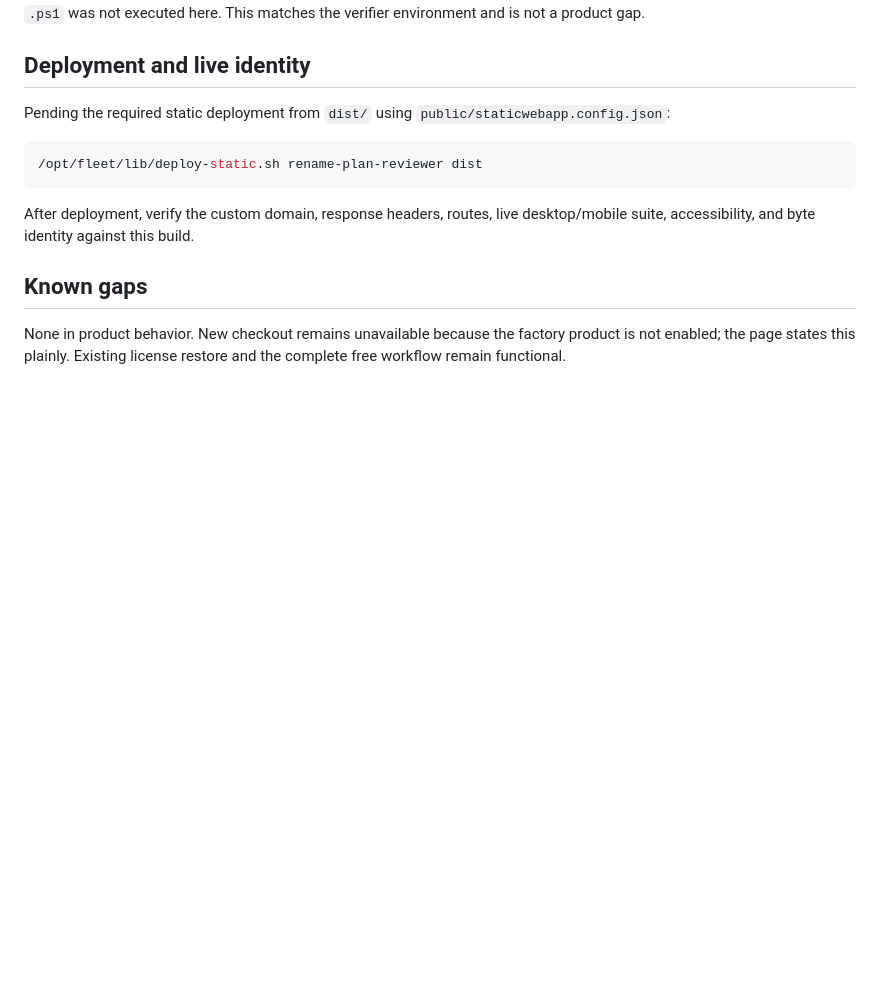
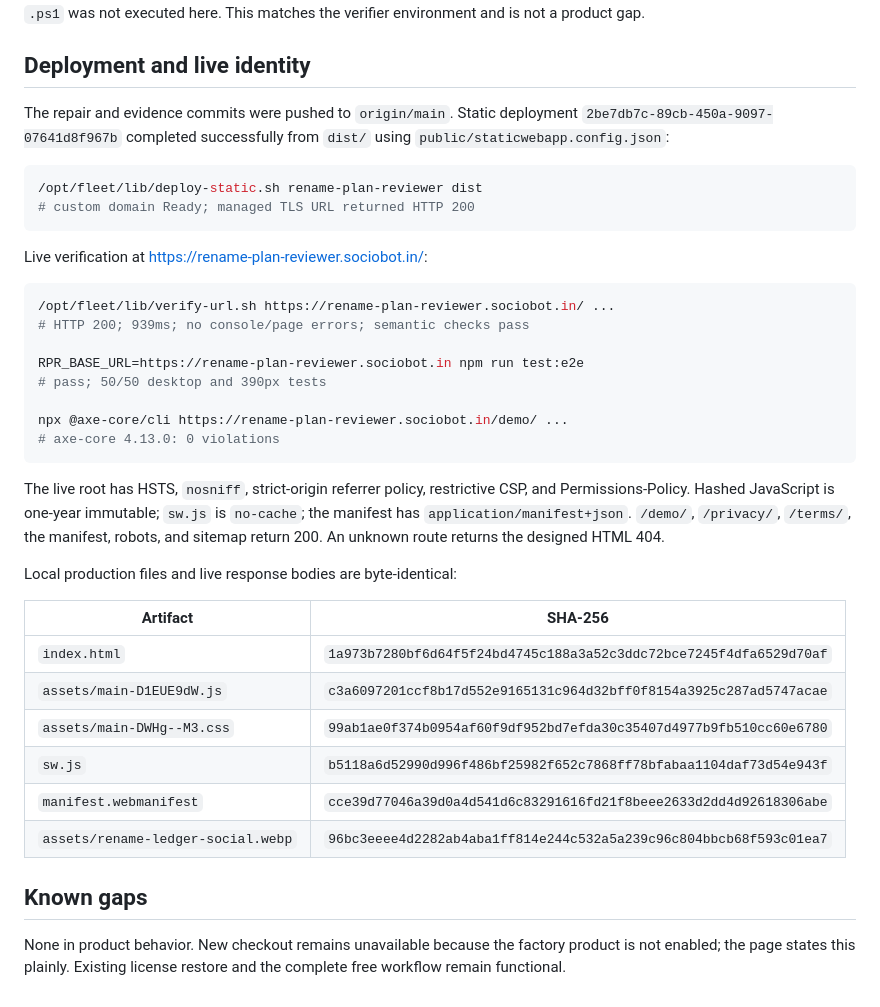
Before and after one commit to B-Divyesh/sf-rename-plan-reviewer, a Markdown page: .factory/handoff.md, the part around the change. GitHub-like rendering; blank space fills up the shorter version.

Commit message:
docs: add repair 6 deployment evidence

````diff
--- a/.factory/handoff.md
+++ b/.factory/handoff.md
@@ -104,15 +104,44 @@ here. This matches the verifier environment and is not a product gap.
 
 ## Deployment and live identity
 
-Pending the required static deployment from `dist/` using
-`public/staticwebapp.config.json`:
+The repair and evidence commits were pushed to `origin/main`. Static deployment
+`2be7db7c-89cb-450a-9097-07641d8f967b` completed successfully from `dist/`
+using `public/staticwebapp.config.json`:
 
 ```sh
 /opt/fleet/lib/deploy-static.sh rename-plan-reviewer dist
+# custom domain Ready; managed TLS URL returned HTTP 200
 ```
 
-After deployment, verify the custom domain, response headers, routes, live
-desktop/mobile suite, accessibility, and byte identity against this build.
+Live verification at <https://rename-plan-reviewer.sociobot.in/>:
+
+```sh
+/opt/fleet/lib/verify-url.sh https://rename-plan-reviewer.sociobot.in/ ...
+# HTTP 200; 939ms; no console/page errors; semantic checks pass
+
+RPR_BASE_URL=https://rename-plan-reviewer.sociobot.in npm run test:e2e
+# pass; 50/50 desktop and 390px tests
+
+npx @axe-core/cli https://rename-plan-reviewer.sociobot.in/demo/ ...
+# axe-core 4.13.0: 0 violations
+```
+
+The live root has HSTS, `nosniff`, strict-origin referrer policy, restrictive
+CSP, and Permissions-Policy. Hashed JavaScript is one-year immutable;
+`sw.js` is `no-cache`; the manifest has `application/manifest+json`.
+`/demo/`, `/privacy/`, `/terms/`, the manifest, robots, and sitemap return 200.
+An unknown route returns the designed HTML 404.
+
+Local production files and live response bodies are byte-identical:
+
+| Artifact | SHA-256 |
+| --- | --- |
+| `index.html` | `1a973b7280bf6d64f5f24bd4745c188a3a52c3ddc72bce7245f4dfa6529d70af` |
+| `assets/main-D1EUE9dW.js` | `c3a6097201ccf8b17d552e9165131c964d32bff0f8154a3925c287ad5747acae` |
+| `assets/main-DWHg--M3.css` | `99ab1ae0f374b0954af60f9df952bd7efda30c35407d4977b9fb510cc60e6780` |
+| `sw.js` | `b5118a6d52990d996f486bf25982f652c7868ff78bfabaa1104daf73d54e943f` |
+| `manifest.webmanifest` | `cce39d77046a39d0a4d541d6c83291616fd21f8beee2633d2dd4d92618306abe` |
+| `assets/rename-ledger-social.webp` | `96bc3eeee4d2282ab4aba1ff814e244c532a5a239c96c804bbcb68f593c01ea7` |
 
 ## Known gaps
 
````
